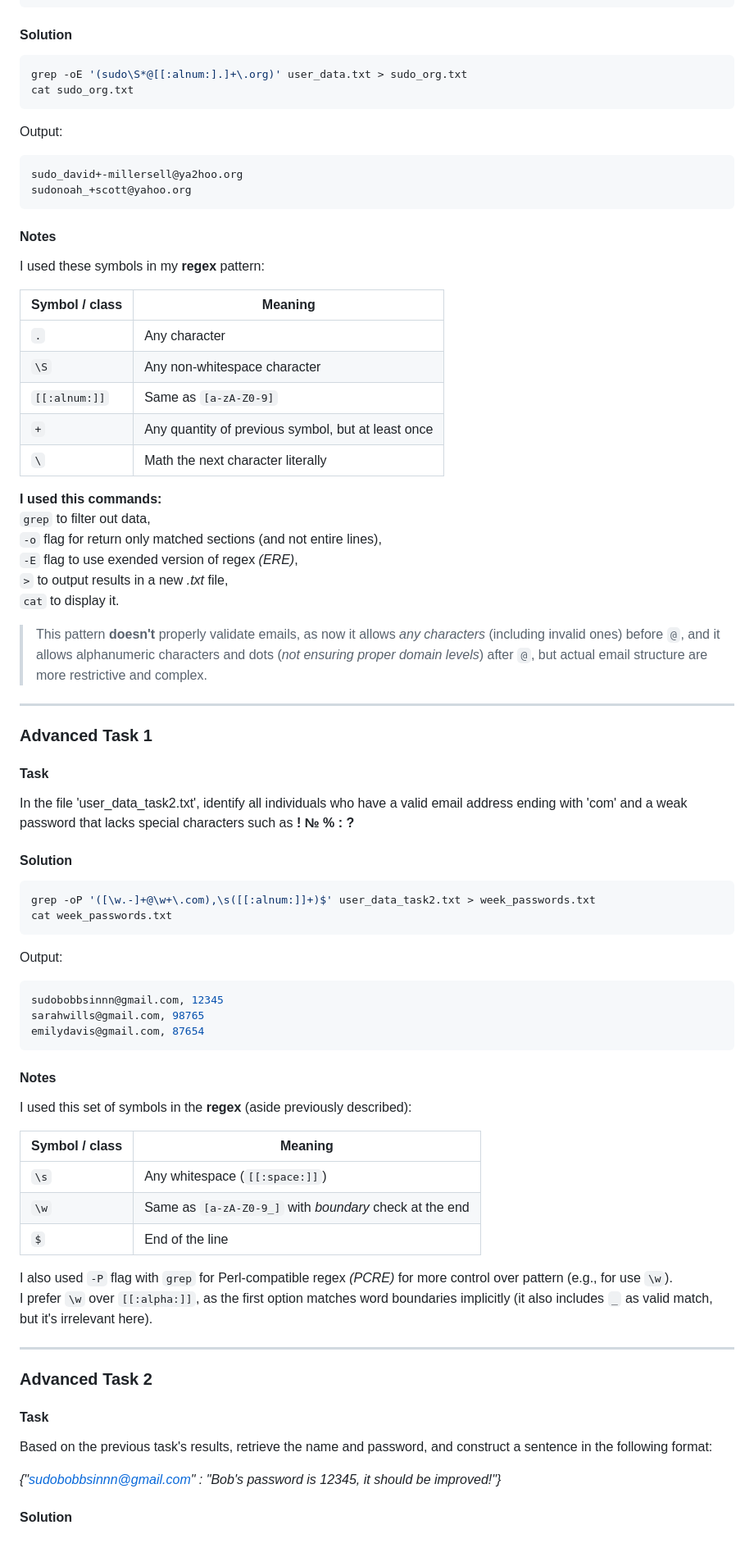
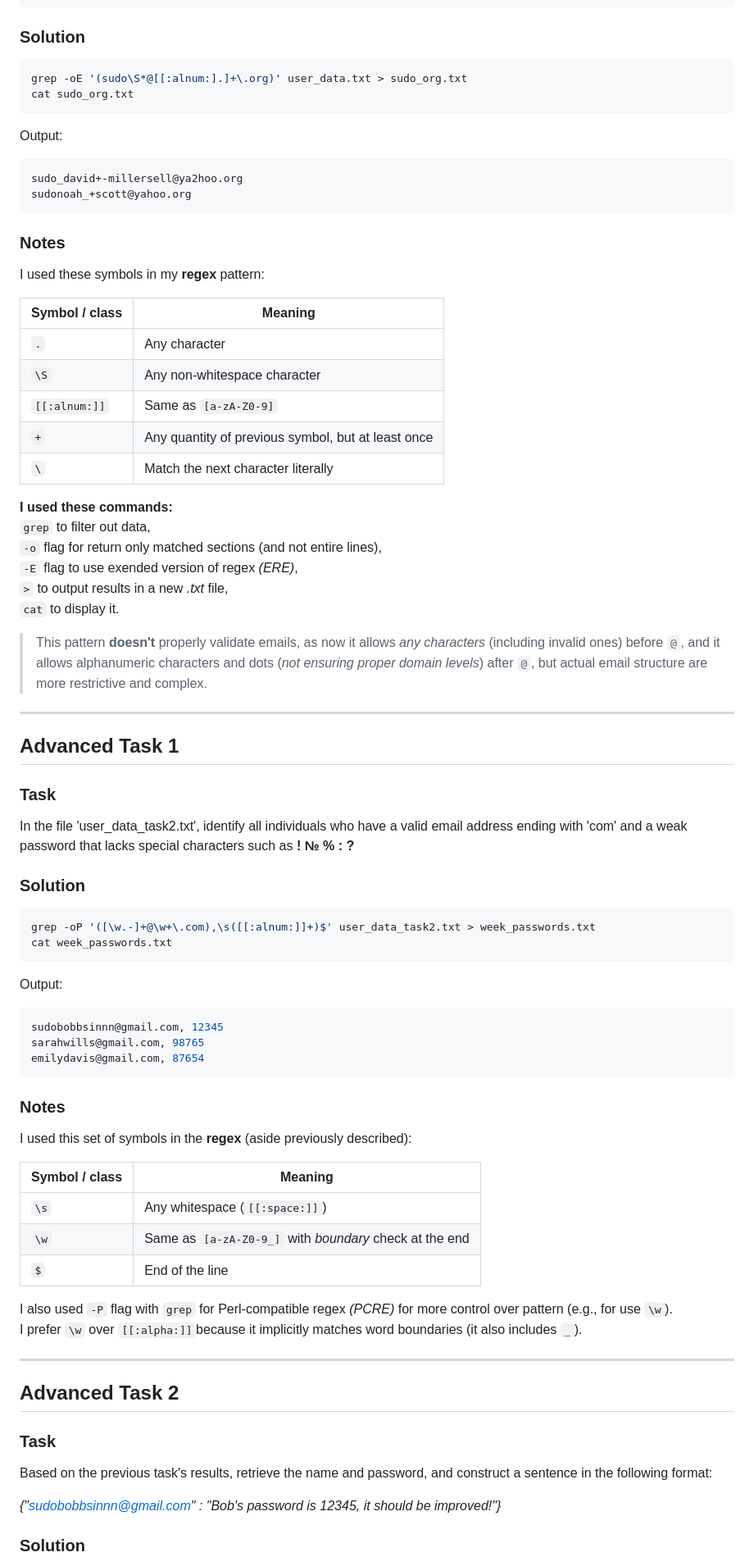
Before and after one commit to nromanen/devops_2025, a Markdown page: kateryna_kravchuk/task_06/task_06.md, the part around the change printed below. Shown: that part at 82% size. GitHub-like rendering; blank space fills up the shorter version.

````diff
--- a/kateryna_kravchuk/task_06/task_06.md
+++ b/kateryna_kravchuk/task_06/task_06.md
@@ -41,7 +41,7 @@ user_data_task2.txt  user_data.txt
 [kate_kr@localhost task_06]$
 ```
 
-#### Solution
+### Solution
 
 ```bash
 grep -oE '(sudo\S*@[[:alnum:].]+\.org)' user_data.txt > sudo_org.txt
@@ -55,7 +55,7 @@ sudo_david+-millersell@ya2hoo.org
 sudonoah_+scott@yahoo.org
 ```
 
-#### Notes
+### Notes
 
 I used these symbols in my **regex** pattern:
 
@@ -65,9 +65,9 @@ I used these symbols in my **regex** pattern:
 | `\S` | Any non-whitespace character |
 | `[[:alnum:]]` | Same as `[a-zA-Z0-9]` |
 | `+` | Any quantity of previous symbol, but at least once |
-| `\` | Math the next character literally |
+| `\` | Match the next character literally |
 
-**I used this commands:**
+**I used these commands:**
 `grep` to filter out data,
 `-o` flag for return only matched sections (and not entire lines),
 `-E` flag to use exended version of regex *(ERE)*,
@@ -78,13 +78,13 @@ I used these symbols in my **regex** pattern:
 
 ---
 
-### Advanced Task  1
+## Advanced Task  1
 
-#### Task
+### Task
 
 <span style="color: darkgreen">In the file 'user_data_task2.txt', identify all individuals who have a valid email address ending with 'com' and a weak password that lacks special characters such as **! № % : ?**</span>
 
-#### Solution
+### Solution
 
 ```bash
 grep -oP '([\w.-]+@\w+\.com),\s([[:alnum:]]+)$' user_data_task2.txt > week_passwords.txt
@@ -99,7 +99,7 @@ sarahwills@gmail.com, 98765
 emilydavis@gmail.com, 87654
 ```
 
-#### Notes
+### Notes
 
 I used this set of symbols in the **regex** (aside previously described):
 
@@ -110,17 +110,17 @@ I used this set of symbols in the **regex** (aside previously described):
 | `$` | End of the line |
 
 I also used `-P` flag with `grep` for Perl-compatible regex *(PCRE)* for more control over pattern (e.g., for use `\w`).
-I prefer `\w` over `[[:alpha:]]`, as the first option matches word boundaries implicitly (it also includes `_` as valid match, but it's irrelevant here).
+I prefer `\w` over `[[:alpha:]]`because it implicitly matches word boundaries (it also includes `_`).
 
 ---
 
-### Advanced Task 2
+## Advanced Task 2
 
-#### Task
+### Task
 
 <span style="color: darkgreen">Based on the previous task's results, retrieve the name and password, and construct a sentence in the following format:
 
 *{"sudobobbsinnn@gmail.com" : "Bob's password is 12345, it should be improved!"}*</span>
 
-#### Solution
+### Solution
 
````
Also changed, not shown: other parts of kateryna_kravchuk/task_06/task_06.md (+15 -15 lines).
